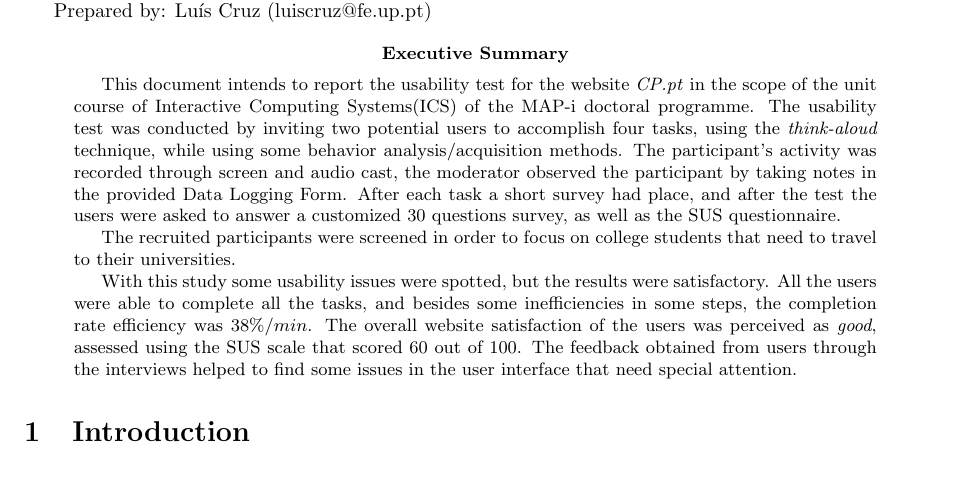
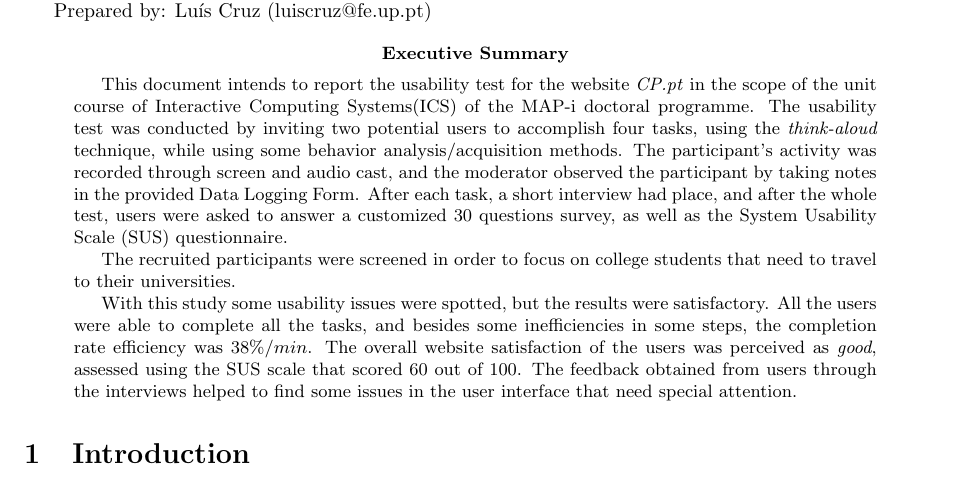
Before and after one commit to luiscruz/cp_usability_evaluation, a LaTeX paper (usabilityTestReport/master.tex): part of page 1 of 9, cut so that both start at the same text. Compiled offline with pdfLaTeX.

Commit message:
usability test report abstract SUS acronym

```diff
--- a/usabilityTestReport/master.tex
+++ b/usabilityTestReport/master.tex
@@ -38,7 +38,7 @@ Prepared by: Luís Cruz (luiscruz@fe.up.pt)
 
 \begin{abstract}
 
-	This document intends to report the usability test for the website \emph{CP.pt} in the scope of the unit course of Interactive Computing Systems(ICS) of the MAP-i doctoral programme. The usability test was conducted by inviting two potential users to accomplish four tasks, using the \emph{think-aloud} technique, while using some behavior analysis/acquisition methods. The participant's activity was recorded through screen and audio cast, the moderator observed the participant by taking notes in the provided Data Logging Form. After each task a short survey had place, and after the test the users were asked to answer a customized 30 questions survey, as well as the SUS questionnaire.
+	This document intends to report the usability test for the website \emph{CP.pt} in the scope of the unit course of Interactive Computing Systems(ICS) of the MAP-i doctoral programme. The usability test was conducted by inviting two potential users to accomplish four tasks, using the \emph{think-aloud} technique, while using some behavior analysis/acquisition methods. The participant's activity was recorded through screen and audio cast, and the moderator observed the participant by taking notes in the provided Data Logging Form. After each task, a short interview had place, and after the whole test, users were asked to answer a customized 30 questions survey, as well as the System Usability Scale (SUS) questionnaire.
 
 The recruited participants were screened in order to focus on college students that need to travel to their universities.
 
```
